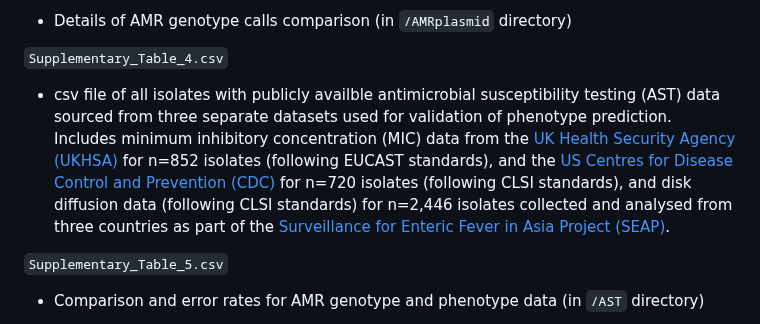
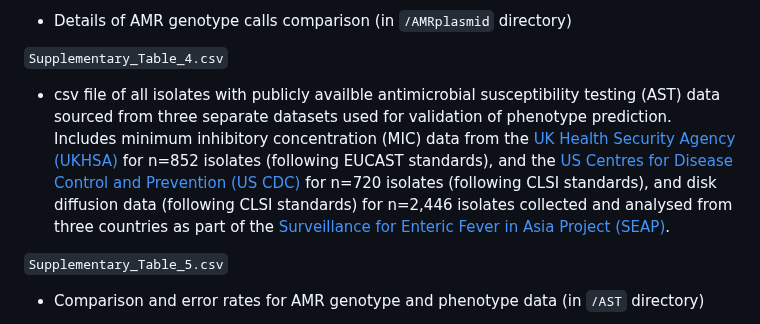
Before and after one commit to typhoidgenomics/TyphoidGenomicsConsortiumMykrobe, a Markdown page: README.md, the part around the change. Rendered like a GitHub page.

```diff
--- a/README.md
+++ b/README.md
@@ -24,7 +24,7 @@ This repository holds the tabulated data and code behind the paper of the [Globa
 
 `Supplementary_Table_4.csv`
 
-* csv file of all isolates with publicly availble antimicrobial susceptibility testing (AST) data sourced from three separate datasets used for validation of phenotype prediction. Includes minimum inhibitory concentration (MIC) data from the [UK Health Security Agency (UKHSA)](https://doi.org/10.1099/mgen.0.000633) for n=852 isolates (following EUCAST standards), and the [US Centres for Disease Control and Prevention (CDC)](https://wwwn.cdc.gov/narmsnow/) for n=720 isolates (following CLSI standards), and disk diffusion data (following CLSI standards) for n=2,446 isolates collected and analysed from three countries as part of the [Surveillance for Enteric Fever in Asia Project (SEAP)](https://doi.org/10.1016/s2666-5247(22)00093-3).
+* csv file of all isolates with publicly availble antimicrobial susceptibility testing (AST) data sourced from three separate datasets used for validation of phenotype prediction. Includes minimum inhibitory concentration (MIC) data from the [UK Health Security Agency (UKHSA)](https://doi.org/10.1099/mgen.0.000633) for n=852 isolates (following EUCAST standards), and the [US Centres for Disease Control and Prevention (US CDC)](https://wwwn.cdc.gov/narmsnow/) for n=720 isolates (following CLSI standards), and disk diffusion data (following CLSI standards) for n=2,446 isolates collected and analysed from three countries as part of the [Surveillance for Enteric Fever in Asia Project (SEAP)](https://doi.org/10.1016/s2666-5247(22)00093-3).
 
 `Supplementary_Table_5.csv`
 
```
